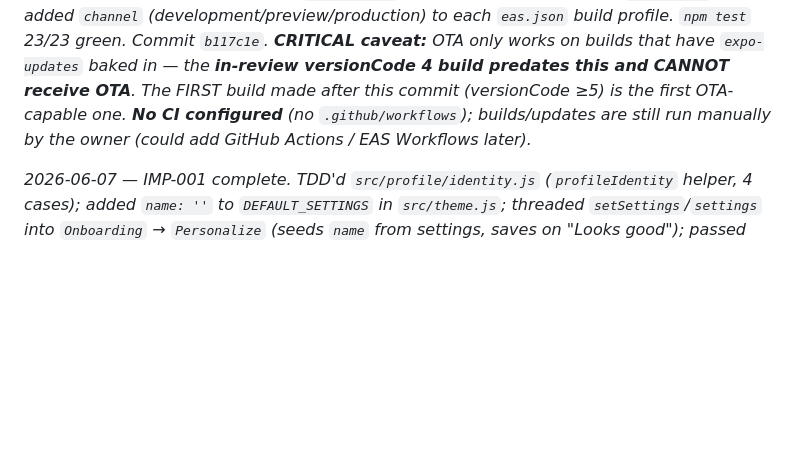
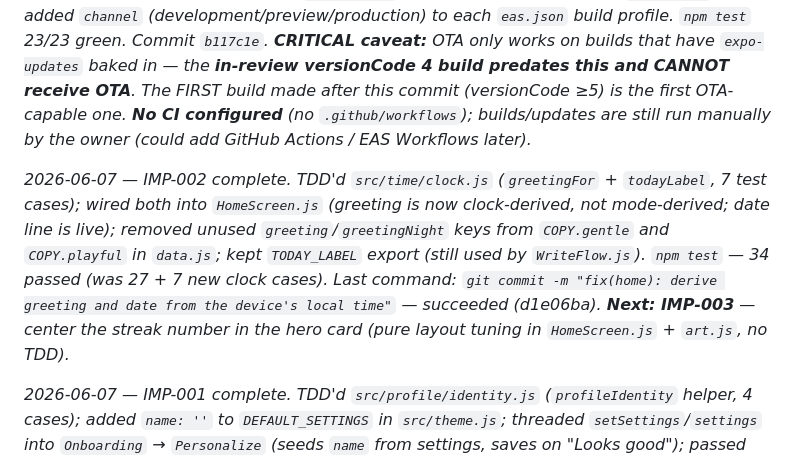
Before and after one commit to destructaphoenix/dailyrituals, a Markdown page: PROGRESS.md, the part around one of its changes. Drawn GitHub-style; blank space fills up the shorter version.

Commit message:
docs(progress): IMP-002 complete — greeting + date from device local time

```diff
--- a/PROGRESS.md
+++ b/PROGRESS.md
@@ -411,6 +411,8 @@ _2026-06-06 — Phase 10a.5 DONE; release sent to review; now blocked on closed-
 
 _2026-06-06 — EAS Update (OTA) set up. Owner asked "is there CI/CD like websites" — answer: no auto-deploy by default, but added **over-the-air updates** so JS-only fixes ship without a Play review. Installed `expo-updates ~0.25.28`; set `runtimeVersion: { policy: 'fingerprint' }` (auto-computes a native signature so OTA is refused to native-incompatible builds — the safety guard); added `updates.url` (EAS endpoint for projectId `1a0f9b15-…`); added `channel` (development/preview/production) to each `eas.json` build profile. `npm test` 23/23 green. Commit `b117c1e`. **CRITICAL caveat:** OTA only works on builds that have `expo-updates` baked in — the **in-review versionCode 4 build predates this and CANNOT receive OTA**. The FIRST build made after this commit (versionCode ≥5) is the first OTA-capable one. **No CI configured** (no `.github/workflows`); builds/updates are still run manually by the owner (could add GitHub Actions / EAS Workflows later)._
 
+_2026-06-07 — IMP-002 complete. TDD'd `src/time/clock.js` (`greetingFor` + `todayLabel`, 7 test cases); wired both into `HomeScreen.js` (greeting is now clock-derived, not mode-derived; date line is live); removed unused `greeting`/`greetingNight` keys from `COPY.gentle` and `COPY.playful` in `data.js`; kept `TODAY_LABEL` export (still used by `WriteFlow.js`). `npm test` — 34 passed (was 27 + 7 new clock cases). Last command: `git commit -m "fix(home): derive greeting and date from the device's local time"` — succeeded (d1e06ba). **Next: IMP-003** — center the streak number in the hero card (pure layout tuning in `HomeScreen.js` + `art.js`, no TDD)._
+
 _2026-06-07 — IMP-001 complete. TDD'd `src/profile/identity.js` (`profileIdentity` helper, 4 cases); added `name: ''` to `DEFAULT_SETTINGS` in `src/theme.js`; threaded `setSettings`/`settings` into `Onboarding` → `Personalize` (seeds `name` from settings, saves on "Looks good"); passed `setSettings` from `App.js` to `<Onboarding />`; updated `YouScreen.js` to import and use `profileIdentity` — replaced hardcoded `A`/`Amara` with `{initial}`/`{display}`. `npm test` — 27 passed (was 23 + 4 new). Last command: `git commit -m "fix(profile): show the user's chosen name on the You tab instead of hardcoded \"Amara\""` — succeeded (e01f8fe). **Next: IMP-002** — derive greeting + date from device local time (`src/time/clock.js` + HomeScreen.js)._
 
 _2026-06-06 (Opus, planning) — Opened the **post-launch improvements track**. Owner is back in bug-fix/improvement mode (cosmetic + technical), not the phase ladder. Set up PROGRESS.md so the existing DEVGUIDE prompts route Sonnet to this work automatically: (1) added an **▶️ ACTIVE TRACK** callout under the status legend telling Sonnet to work the first unchecked `IMP-xxx` task before Phases 8/10b/11 (parked); (2) added the **🔧 Improvements / bug-fix backlog** section (ship-lane table OTA-vs-full-build, backlog-at-a-glance table, and a per-issue task TEMPLATE — each `IMP` task carries its full spec inline so Sonnet never hunts the phase plan); (3) updated "How to resume" step 2 to check the active track first. No app code touched — `npm test` unchanged (23/23). Backlog is empty; Opus appends one scoped `IMP` block per issue the owner files, in priority order. **Next:** owner files the first improvement issue → Opus scopes it into IMP-001 → Sonnet executes via DEVGUIDE Prompt 1._
```
Also changed, not shown: other parts of PROGRESS.md (+6 -6 lines).
